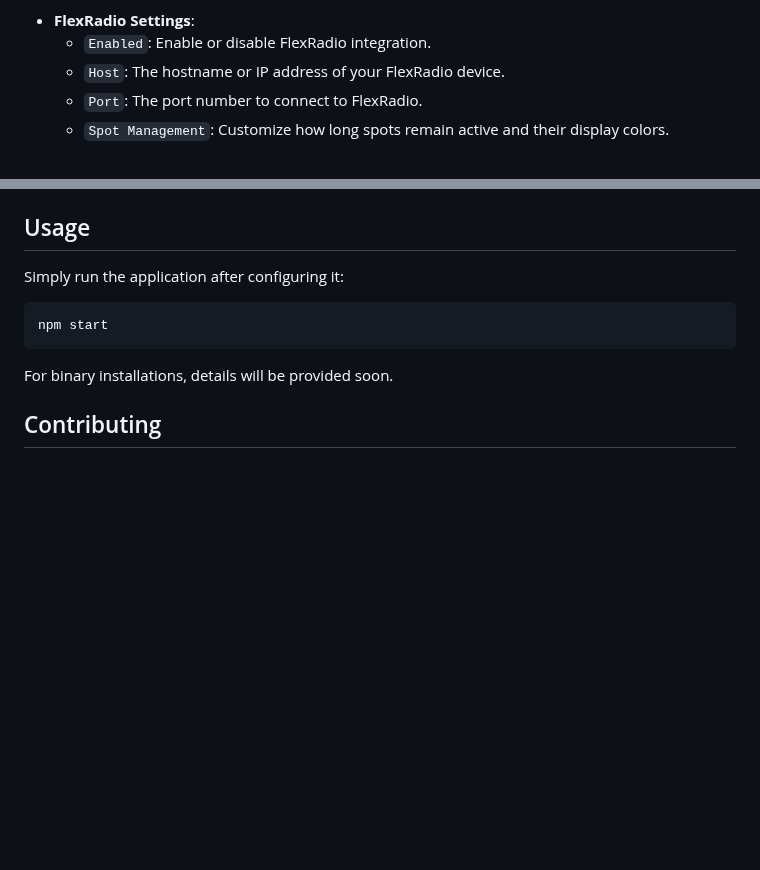
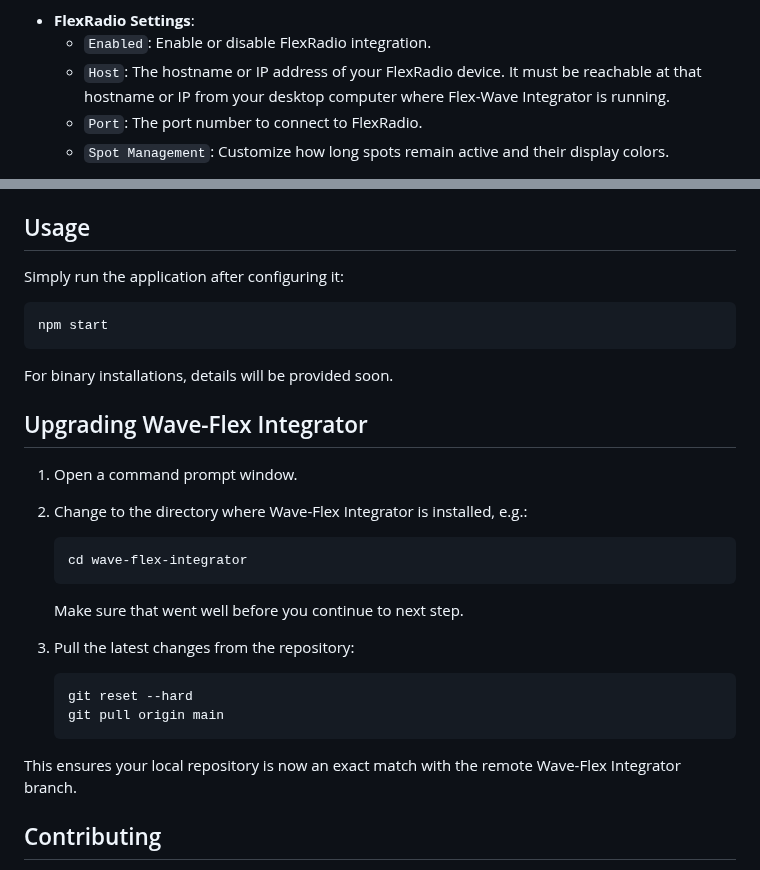
Before and after one commit to tnxqso/wave-flex-integrator, a Markdown page: README.md, 2 parts joined by grey strips. Drawn GitHub-style; blank space fills up the shorter version.

````diff
--- a/README.md
+++ b/README.md
@@ -130,7 +130,7 @@ Upon first startup, you will need to configure the application via the **Configu
 
 - **FlexRadio Settings**:
   - `Enabled`: Enable or disable FlexRadio integration.
-  - `Host`: The hostname or IP address of your FlexRadio device.
+  - `Host`: The hostname or IP address of your FlexRadio device. It must be reachable at that hostname or IP from your desktop computer where Flex-Wave Integrator is running.
   - `Port`: The port number to connect to FlexRadio.
   - `Spot Management`: Customize how long spots remain active and their display colors.
 
@@ -155,6 +155,27 @@ npm start
 
 For binary installations, details will be provided soon.
 
+
+## Upgrading Wave-Flex Integrator
+
+1. Open a command prompt window.
+2. Change to the directory where Wave-Flex Integrator is installed, e.g.:
+   ```bash
+   cd wave-flex-integrator
+   ```
+
+   Make sure that went well before you continue to next step.
+
+3. Pull the latest changes from the repository:
+   ```bash
+   git reset --hard
+   git pull origin main
+   ```
+
+
+This ensures your local repository is now an exact match with the remote Wave-Flex Integrator branch.
+
+
 ## Contributing
 
 Contributions are welcome! If you have skills in JavaScript, Node.js, or amateur radio integration, feel free to open an issue or submit a pull request on GitHub. Help us enhance features, fix bugs, and grow this project.
````
